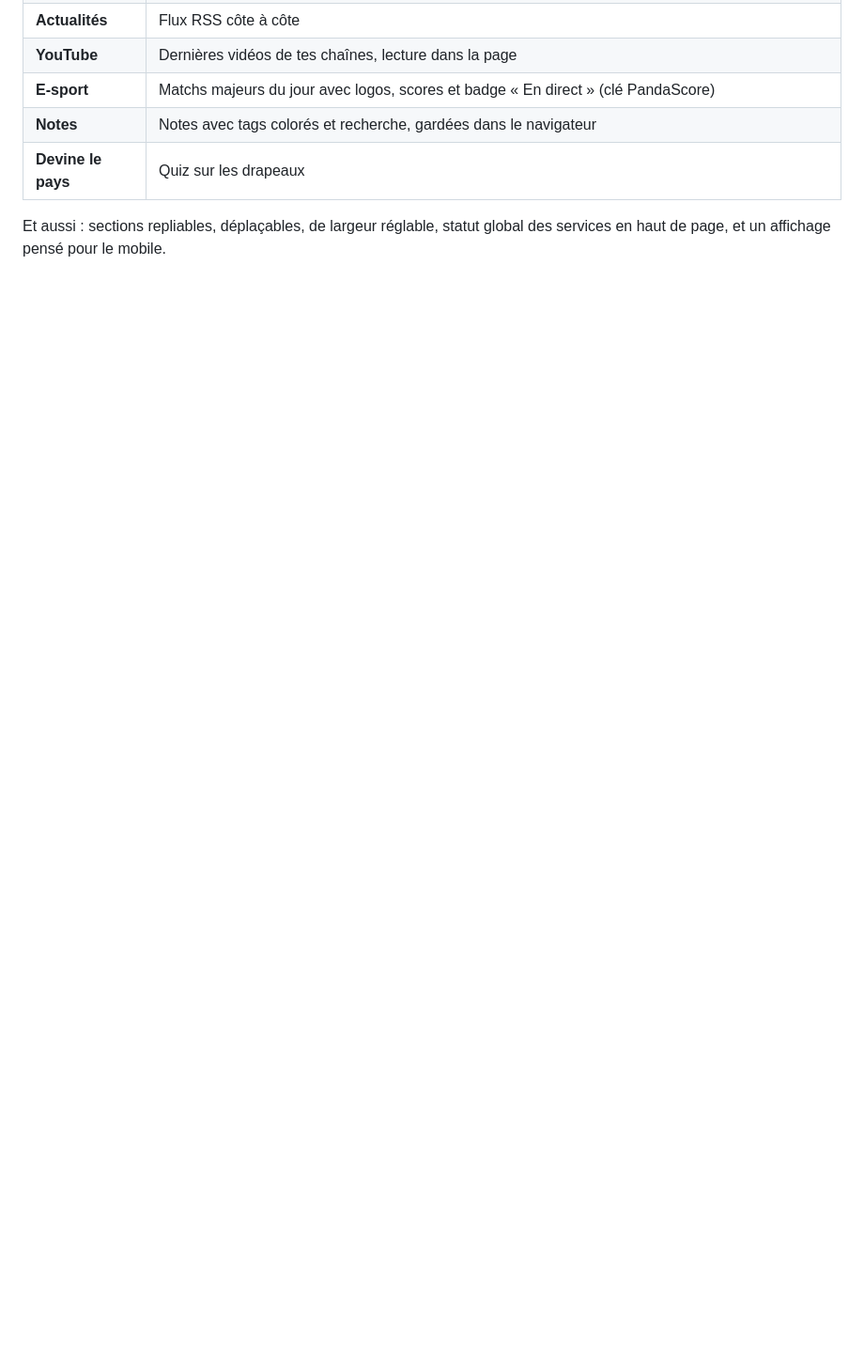
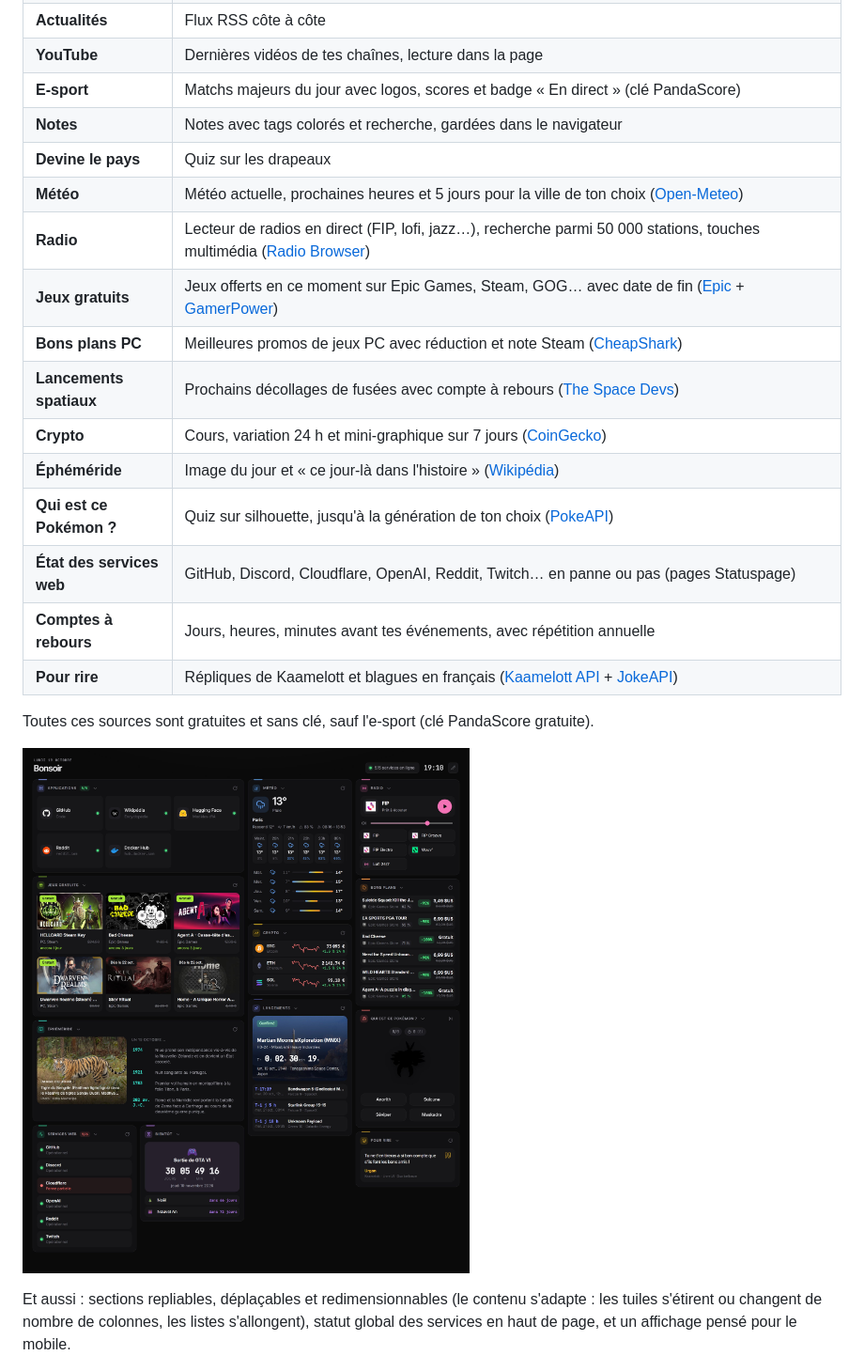
Before and after one commit to antoineferrero-eng/Kiosque, a Markdown page: README.md, the part around the change. Shown at 94% size. Rendered like a GitHub page; pictures changed too: docs/images/widgets.jpg (added); blank space fills up the shorter version.

```diff
--- a/README.md
+++ b/README.md
@@ -15,8 +15,23 @@ Un dashboard auto-hébergé, moderne et entièrement configurable depuis la page
 | **E-sport** | Matchs majeurs du jour avec logos, scores et badge « En direct » (clé PandaScore) |
 | **Notes** | Notes avec tags colorés et recherche, gardées dans le navigateur |
 | **Devine le pays** | Quiz sur les drapeaux |
+| **Météo** | Météo actuelle, prochaines heures et 5 jours pour la ville de ton choix ([Open-Meteo](https://open-meteo.com)) |
+| **Radio** | Lecteur de radios en direct (FIP, lofi, jazz…), recherche parmi 50 000 stations, touches multimédia ([Radio Browser](https://www.radio-browser.info)) |
+| **Jeux gratuits** | Jeux offerts en ce moment sur Epic Games, Steam, GOG… avec date de fin ([Epic](https://store.epicgames.com/fr/free-games) + [GamerPower](https://www.gamerpower.com)) |
+| **Bons plans PC** | Meilleures promos de jeux PC avec réduction et note Steam ([CheapShark](https://www.cheapshark.com)) |
+| **Lancements spatiaux** | Prochains décollages de fusées avec compte à rebours ([The Space Devs](https://thespacedevs.com)) |
+| **Crypto** | Cours, variation 24 h et mini-graphique sur 7 jours ([CoinGecko](https://www.coingecko.com)) |
+| **Éphéméride** | Image du jour et « ce jour-là dans l'histoire » ([Wikipédia](https://fr.wikipedia.org)) |
+| **Qui est ce Pokémon ?** | Quiz sur silhouette, jusqu'à la génération de ton choix ([PokeAPI](https://pokeapi.co)) |
+| **État des services web** | GitHub, Discord, Cloudflare, OpenAI, Reddit, Twitch… en panne ou pas (pages Statuspage) |
+| **Comptes à rebours** | Jours, heures, minutes avant tes événements, avec répétition annuelle |
+| **Pour rire** | Répliques de Kaamelott et blagues en français ([Kaamelott API](https://kaamelott.chaudie.re) + [JokeAPI](https://jokeapi.dev)) |
 
-Et aussi : sections repliables, déplaçables, de largeur réglable, statut global des services en haut de page, et un affichage pensé pour le mobile.
+Toutes ces sources sont gratuites et sans clé, sauf l'e-sport (clé PandaScore gratuite).
+
+![Les widgets](docs/images/widgets.jpg)
+
+Et aussi : sections repliables, déplaçables et redimensionnables (le contenu s'adapte : les tuiles s'étirent ou changent de nombre de colonnes, les listes s'allongent), statut global des services en haut de page, et un affichage pensé pour le mobile.
 
 <p align="center"><img src="docs/images/mobile.jpg" alt="Kiosque sur mobile" width="300"></p>
 
```
Also changed, not shown: 16 other files.
